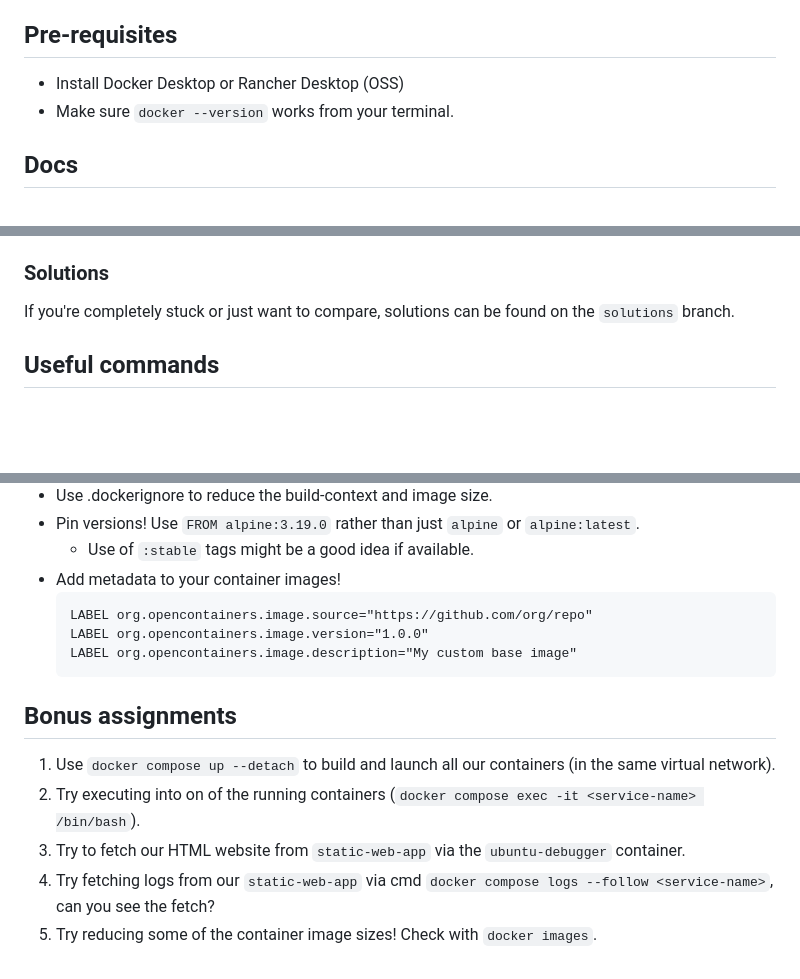
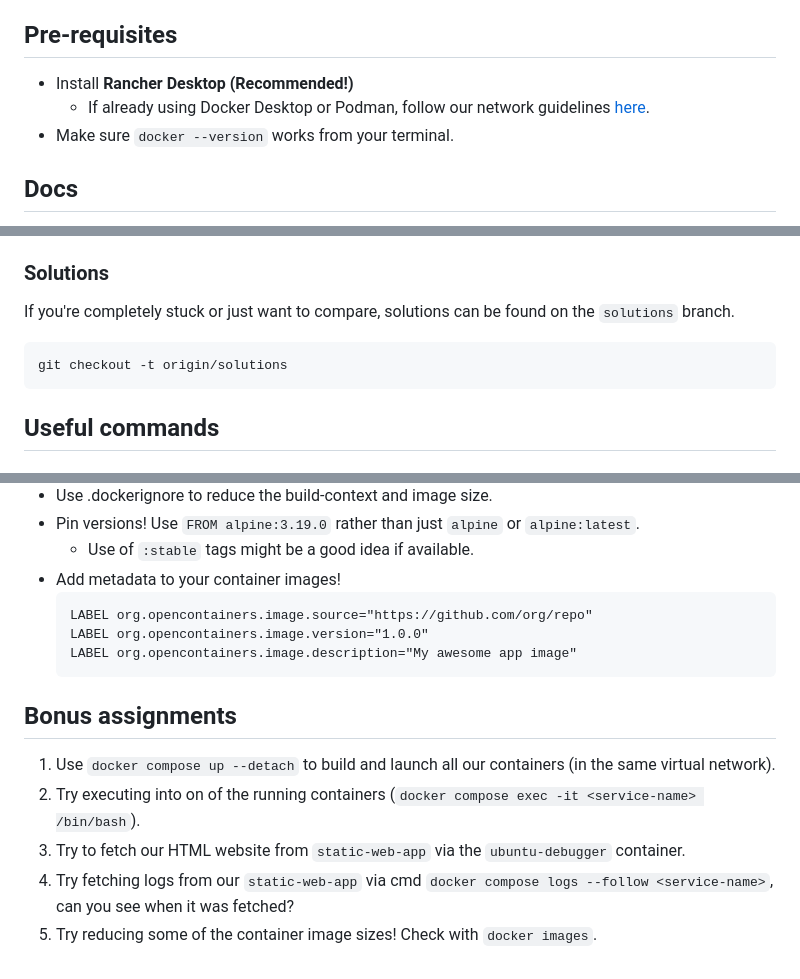
Before and after one commit to Notalib/workshop-containerisation, a Markdown page: README.md, 3 parts joined by grey strips. Drawn GitHub-style; blank space fills up the shorter version.

````diff
--- a/README.md
+++ b/README.md
@@ -4,7 +4,8 @@ Create Dockerfiles for these applications
 
 ## Pre-requisites
 
-- Install Docker Desktop or Rancher Desktop (OSS)
+- Install **Rancher Desktop (Recommended!)**
+  - If already using Docker Desktop or Podman, follow our network guidelines [here](https://kb-dk.atlassian.net/wiki/spaces/CT/pages/836009988/Docker+setup).
 - Make sure `docker --version` works from your terminal.
 
 ## Docs
@@ -26,6 +27,10 @@ Have these documentation sites in hand when doing the assignments:
 ### Solutions
 
 If you're completely stuck or just want to compare, solutions can be found on the `solutions` branch.
+
+```bash
+git checkout -t origin/solutions
+```
 
 ## Useful commands
 
@@ -110,7 +116,7 @@ Create a Dockerfile for the app and test it!
     ```
     LABEL org.opencontainers.image.source="https://github.com/org/repo"
     LABEL org.opencontainers.image.version="1.0.0"
-    LABEL org.opencontainers.image.description="My custom base image"
+    LABEL org.opencontainers.image.description="My awesome app image"
     ```
 
 ## Bonus assignments
@@ -118,5 +124,5 @@ Create a Dockerfile for the app and test it!
 1. Use `docker compose up --detach` to build and launch all our containers (in the same virtual network).
 2. Try executing into on of the running containers (`docker compose exec -it <service-name> /bin/bash`).
 3. Try to fetch our HTML website from `static-web-app` via the `ubuntu-debugger` container.
-4. Try fetching logs from our `static-web-app` via cmd `docker compose logs --follow <service-name>`, can you see the fetch?
+4. Try fetching logs from our `static-web-app` via cmd `docker compose logs --follow <service-name>`, can you see when it was fetched?
 5. Try reducing some of the container image sizes! Check with `docker images`.
````
Also changed, not shown: other parts of README.md (+1 -0 lines).
